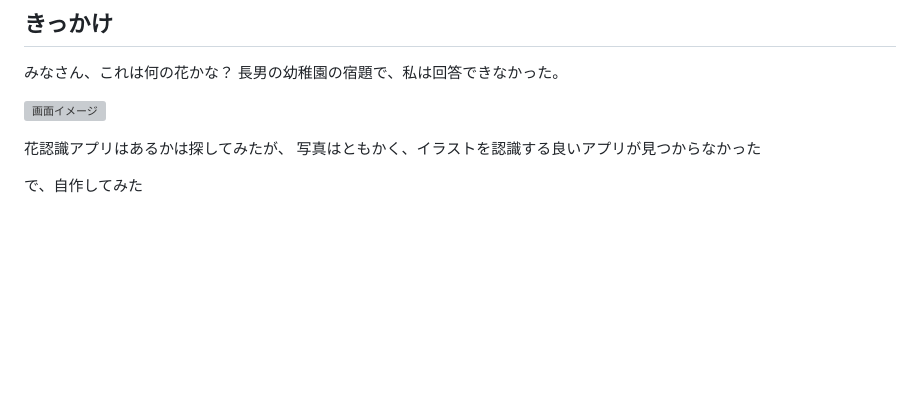
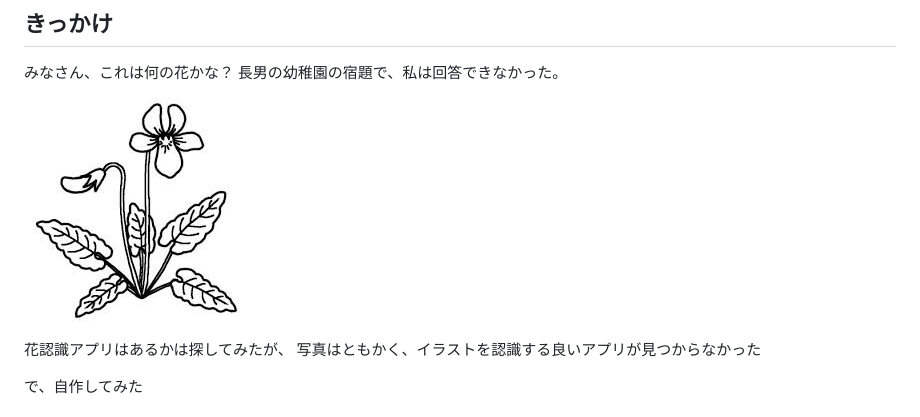
Before and after one commit to thunderz99/keras_flower, a Markdown page: README.md, the part around the change. Rendered like a GitHub page; pictures changed too: docs/images/sumire_00001.png (added); blank space fills up the shorter version; grey boxes are pictures that could not be loaded.

```diff
--- a/README.md
+++ b/README.md
@@ -6,7 +6,7 @@
 みなさん、これは何の花かな？
 長男の幼稚園の宿題で、私は回答できなかった。
 
-![画面イメージ](./docs/images/sumire_00001.jpg)
+![画面イメージ](./docs/images/sumire_00001.png)
 
 花認識アプリはあるかは探してみたが、
 写真はともかく、イラストを認識する良いアプリが見つからなかった
```
Also changed, not shown: 1 other file.
